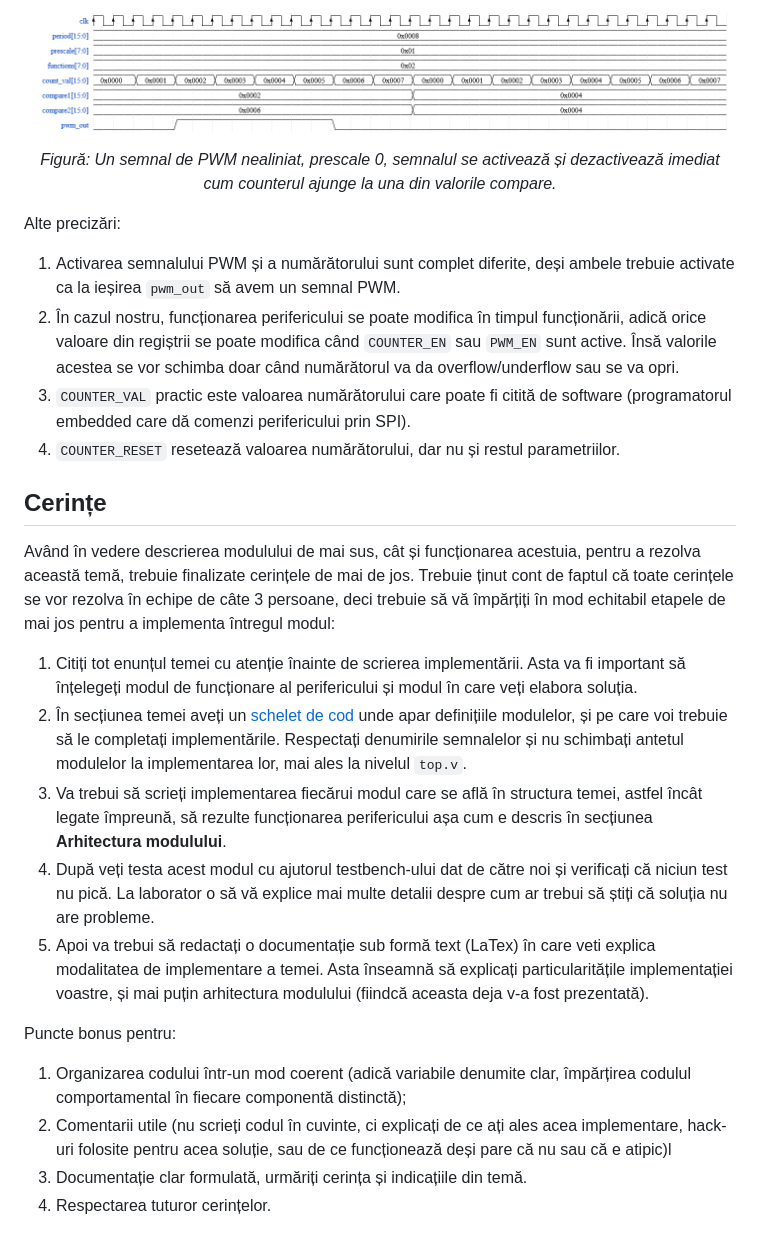
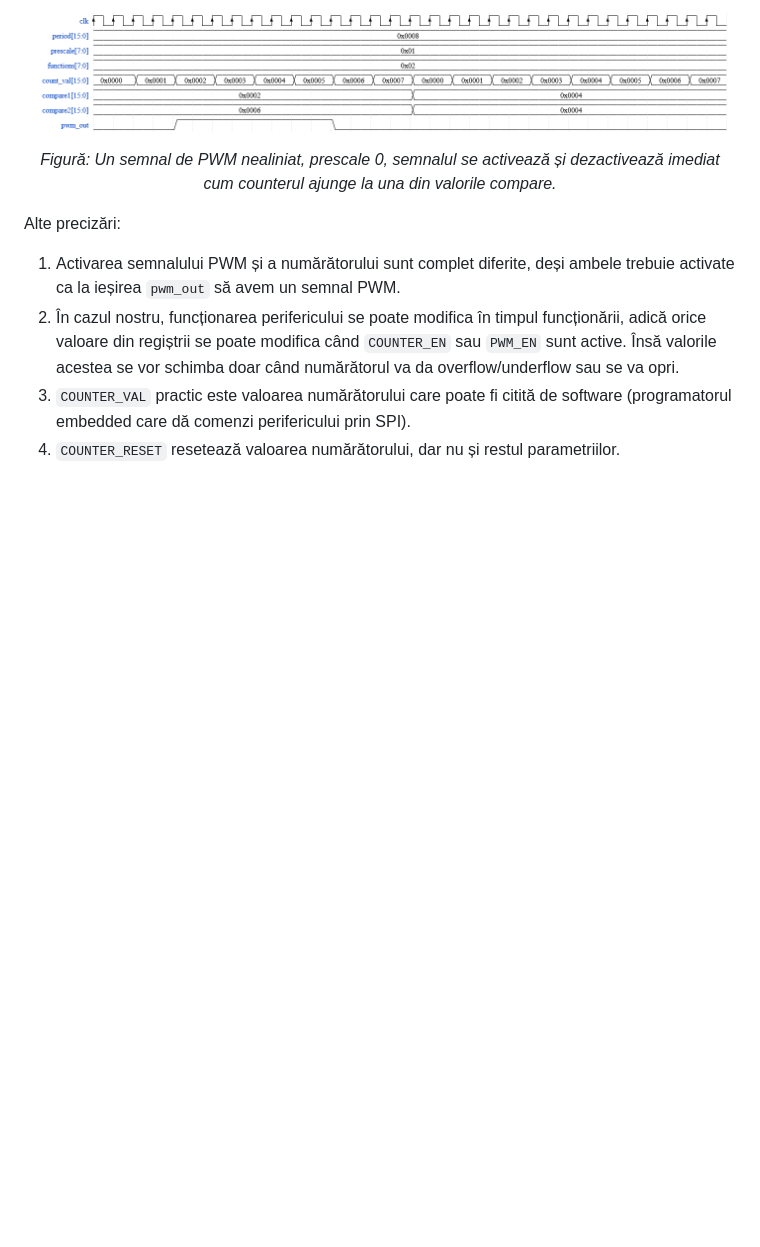
Before and after one commit to aav-andrei/pwm-generator, a Markdown page: README.md, the part around the change. Rendered like a GitHub page; blank space fills up the shorter version.

```diff
--- a/README.md
+++ b/README.md
@@ -161,25 +161,3 @@ Alte precizări:
 Însă valorile acestea se vor schimba doar când numărătorul va da overflow/underflow sau se va opri.
 3. `COUNTER_VAL` practic este valoarea numărătorului care poate fi citită de software (programatorul embedded care dă comenzi perifericului prin SPI).
 4. `COUNTER_RESET` resetează valoarea numărătorului, dar nu și restul parametriilor.
-
-## Cerințe
-
-Având în vedere descrierea modulului de mai sus, cât și funcționarea acestuia, pentru a rezolva această temă, trebuie finalizate cerințele de mai de jos.
-Trebuie ținut cont de faptul că toate cerințele se vor rezolva în echipe de câte 3 persoane, deci trebuie să vă împărțiți în mod echitabil etapele de mai jos pentru a implementa întregul modul:
-
-1. Citiți tot enunțul temei cu atenție înainte de scrierea implementării.
-Asta va fi important să înțelegeți modul de funcționare al perifericului și modul în care veți elabora soluția.
-2. În secțiunea temei aveți un [schelet de cod](https://github.com/cs-pub-ro/computer-architecture/tree/main/assignments/projects/pwmgen/code) unde apar definițiile modulelor, și pe care voi trebuie să le completați implementările.
-Respectați denumirile semnalelor și nu schimbați antetul modulelor la implementarea lor, mai ales la nivelul `top.v`.
-3. Va trebui să scrieți implementarea fiecărui modul care se află în structura temei, astfel încât legate împreună, să rezulte funcționarea perifericului așa cum e descris în secțiunea **Arhitectura modulului**.
-4. După veți testa acest modul cu ajutorul testbench-ului dat de către noi și verificați că niciun test nu pică.
-La laborator o să vă explice mai multe detalii despre cum ar trebui să știți că soluția nu are probleme.
-5. Apoi va trebui să redactați o documentație sub formă text (LaTex) în care veti explica modalitatea de implementare a temei.
-Asta înseamnă să explicați particularitățile implementației voastre, și mai puțin arhitectura modulului (fiindcă aceasta deja v-a fost prezentată).
-
-Puncte bonus pentru:
-
-1. Organizarea codului într-un mod coerent (adică variabile denumite clar, împărțirea codulul comportamental în fiecare componentă distinctă);
-2. Comentarii utile (nu scrieți codul în cuvinte, ci explicați de ce ați ales acea implementare, hack-uri folosite pentru acea soluție, sau de ce funcționează deși pare că nu sau că e atipic)l
-3. Documentație clar formulată, urmăriți cerința și indicațiile din temă.
-4. Respectarea tuturor cerințelor.
```
